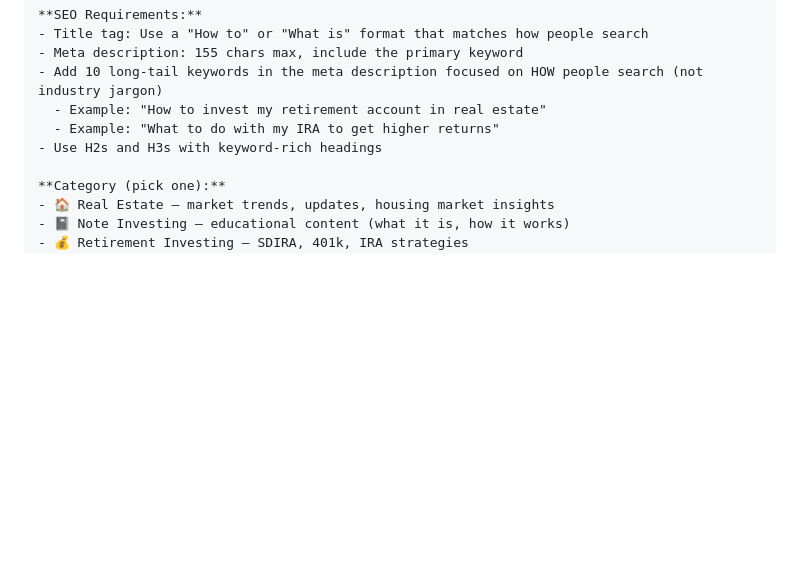
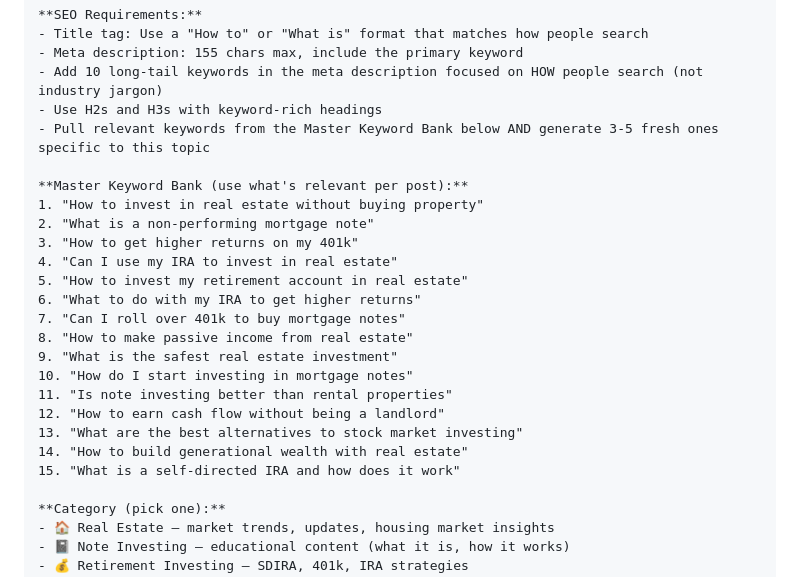
Before and after one commit to AJDent/NoteClaw-claude-netlify-automated-blog-content, a Markdown page: blog-deploy-system.md, the part around the change. Drawn GitHub-style; blank space fills up the shorter version.

Commit message:
Add master keyword bank to blog deploy prompt

```diff
--- a/blog-deploy-system.md
+++ b/blog-deploy-system.md
@@ -26,9 +26,25 @@ I need you to build a blog post for takenotescapital.com.
 - Title tag: Use a "How to" or "What is" format that matches how people search
 - Meta description: 155 chars max, include the primary keyword
 - Add 10 long-tail keywords in the meta description focused on HOW people search (not industry jargon)
-  - Example: "How to invest my retirement account in real estate"
-  - Example: "What to do with my IRA to get higher returns"
 - Use H2s and H3s with keyword-rich headings
+- Pull relevant keywords from the Master Keyword Bank below AND generate 3-5 fresh ones specific to this topic
+
+**Master Keyword Bank (use what's relevant per post):**
+1. "How to invest in real estate without buying property"
+2. "What is a non-performing mortgage note"
+3. "How to get higher returns on my 401k"
+4. "Can I use my IRA to invest in real estate"
+5. "How to invest my retirement account in real estate"
+6. "What to do with my IRA to get higher returns"
+7. "Can I roll over 401k to buy mortgage notes"
+8. "How to make passive income from real estate"
+9. "What is the safest real estate investment"
+10. "How do I start investing in mortgage notes"
+11. "Is note investing better than rental properties"
+12. "How to earn cash flow without being a landlord"
+13. "What are the best alternatives to stock market investing"
+14. "How to build generational wealth with real estate"
+15. "What is a self-directed IRA and how does it work"
 
 **Category (pick one):**
 - 🏠 Real Estate — market trends, updates, housing market insights
```
